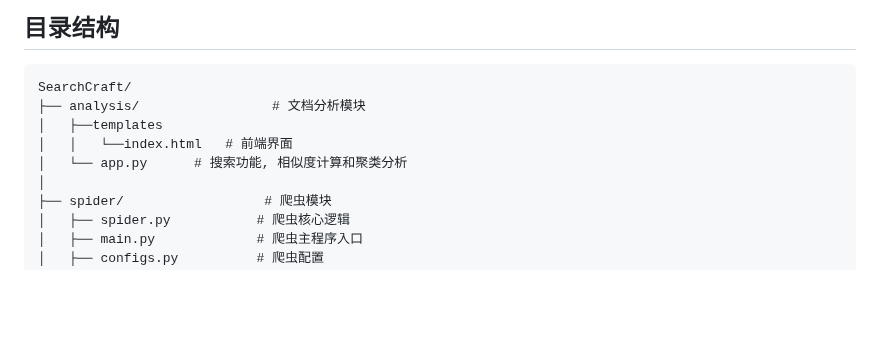
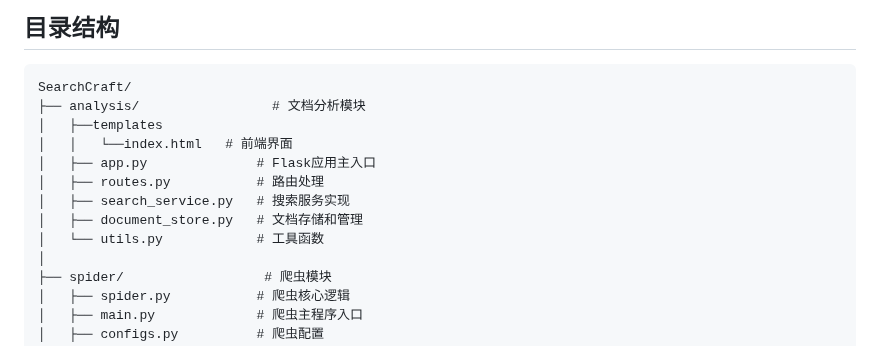
Before and after one commit to Ni-Sun/SearchCraft, a Markdown page: README.md, the part around the change. GitHub-like rendering; blank space fills up the shorter version.

Commit message:
更新README.md

```diff
--- a/README.md
+++ b/README.md
@@ -112,7 +112,11 @@ SearchCraft/
 ├── analysis/                 # 文档分析模块
 │   ├──templates
 │   │   └──index.html	# 前端界面
-│   └── app.py		# 搜索功能, 相似度计算和聚类分析
+│   ├── app.py              # Flask应用主入口
+│   ├── routes.py           # 路由处理
+│   ├── search_service.py   # 搜索服务实现
+│   ├── document_store.py   # 文档存储和管理
+│   └── utils.py            # 工具函数
 │
 ├── spider/                  # 爬虫模块
 │   ├── spider.py           # 爬虫核心逻辑
```
